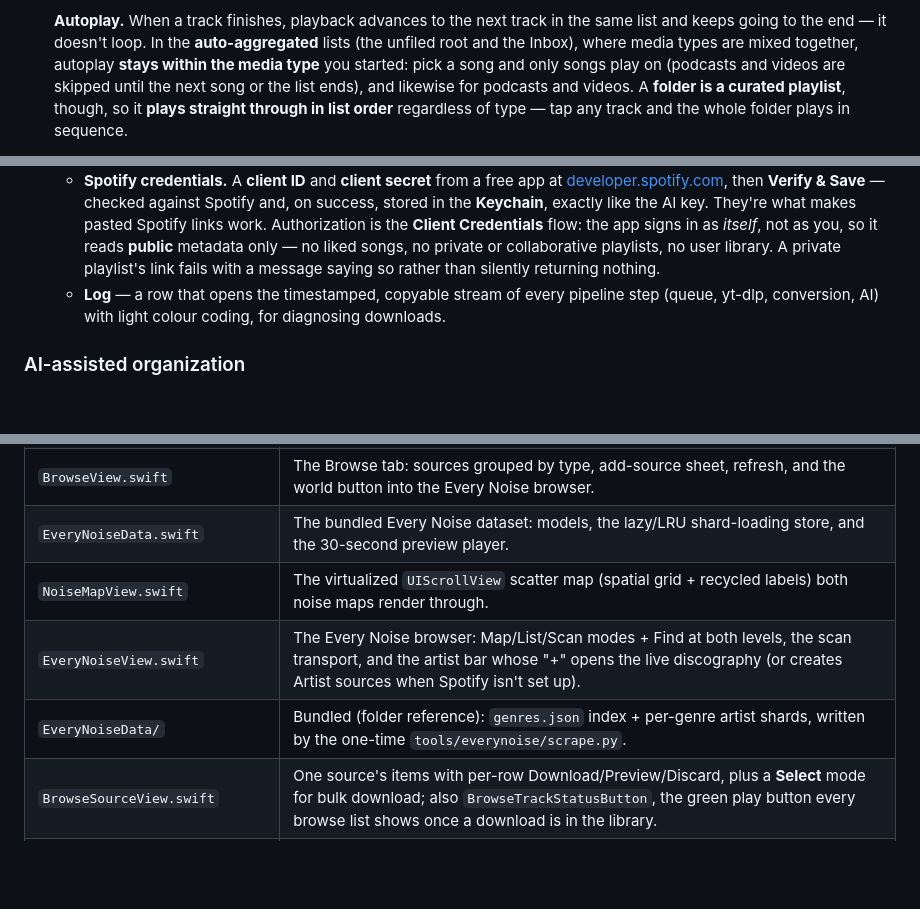
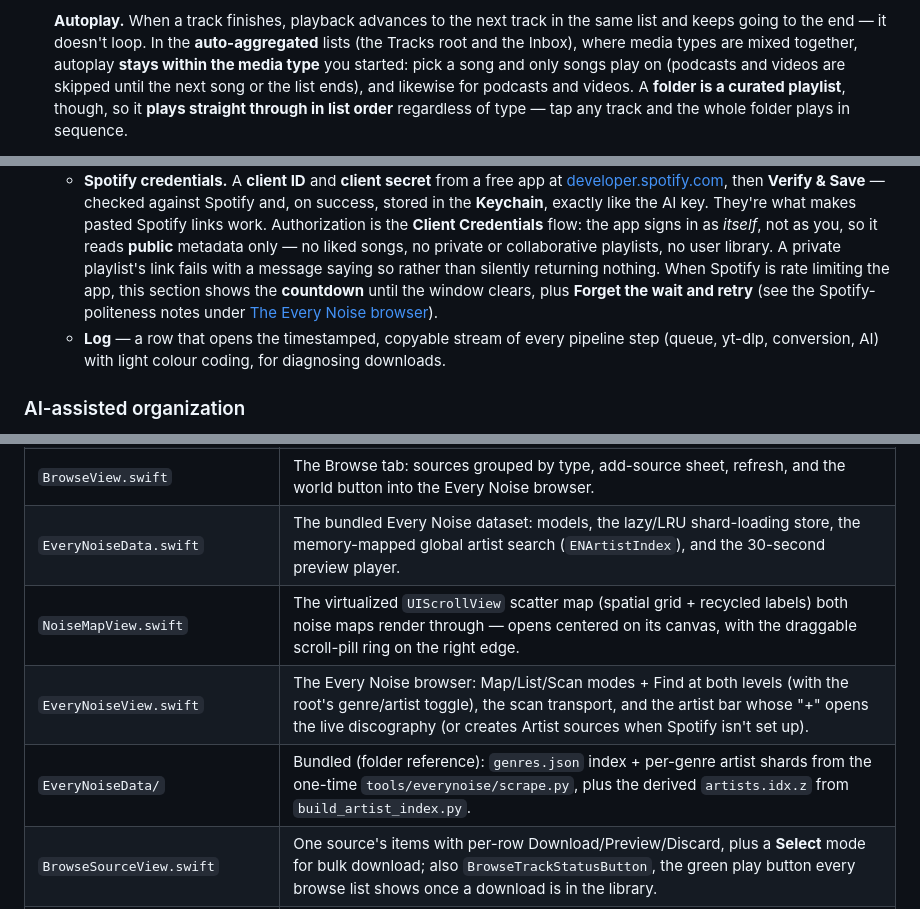
Before and after one commit to laffan/offline-listen, a Markdown page: README.md, 3 parts joined by grey strips. GitHub-like rendering; blank space fills up the shorter version.

Commit message:
README audit: catch the stragglers
The prose sections were updated alongside each change; this sweeps the
spots that lagged — the source-layout table rows for SpotifyClient (rate
limiter, metadata cache, batch reads, derived Top 10), EveryNoiseData
(artist index), NoiseMapView (centered open, scroll pill) and the bundled
EveryNoiseData folder (artists.idx.z); the Settings ▸ Spotify bullet
(rate-limit countdown + Forget the wait); and the autoplay paragraph's
"unfiled root", which the Tracks-shows-everything change had outdated.

Co-Authored-By: Claude Fable 5 <noreply@anthropic.com>
Claude-Session: https://claude.ai/code/session_01URMJcBMjjDVmtCBsXfdV9S

```diff
--- a/README.md
+++ b/README.md
@@ -129,7 +129,7 @@ Five screens (tabs):
 
    **Autoplay.** When a track finishes, playback advances to the next track in
    the same list and keeps going to the end — it doesn't loop. In the
-   **auto-aggregated** lists (the unfiled root and the Inbox), where media types
+   **auto-aggregated** lists (the Tracks root and the Inbox), where media types
    are mixed together, autoplay **stays within the media type** you started: pick
    a song and only songs play on (podcasts and videos are skipped until the next
    song or the list ends), and likewise for podcasts and videos. A **folder is a
@@ -264,7 +264,10 @@ Five screens (tabs):
      in as *itself*, not as you, so it reads **public** metadata only — no liked
      songs, no private or collaborative playlists, no user library. A private
      playlist's link fails with a message saying so rather than silently
-     returning nothing.
+     returning nothing. When Spotify is rate limiting the app, this section
+     shows the **countdown** until the window clears, plus **Forget the wait
+     and retry** (see the Spotify-politeness notes under
+     [The Every Noise browser](#the-every-noise-browser)).
    - **Log** — a row that opens the timestamped, copyable stream of every
      pipeline step (queue, yt-dlp, conversion, AI) with light colour coding, for
      diagnosing downloads.
@@ -823,10 +826,10 @@ URL  ──►  extractor (native / yt-dlp)  ──►  chunked download  ──
 | `DiscographyAgent.swift` | The AI catalogue layout behind Search Discography mode: albums + track names + a Highlights list, one model call, no YouTube work (matching moved into the browser, on demand). |
 | `DiscographyBrowserView.swift` | The shared album-first discography browser — artist header (portrait, name, Learn More bio), cover thumbnails/full art, names first, per-release YouTube search, pinned Top 10 — plus its two catalogue providers (Spotify live / AI layout), the Wikipedia lookup + AI bio sheet, and the Browse-source wrapper that caches the first pass. |
 | `BrowseView.swift` | The Browse tab: sources grouped by type, add-source sheet, refresh, and the world button into the Every Noise browser. |
-| `EveryNoiseData.swift` | The bundled Every Noise dataset: models, the lazy/LRU shard-loading store, and the 30-second preview player. |
-| `NoiseMapView.swift` | The virtualized `UIScrollView` scatter map (spatial grid + recycled labels) both noise maps render through. |
-| `EveryNoiseView.swift` | The Every Noise browser: Map/List/Scan modes + Find at both levels, the scan transport, and the artist bar whose "+" opens the live discography (or creates Artist sources when Spotify isn't set up). |
-| `EveryNoiseData/` | Bundled (folder reference): `genres.json` index + per-genre artist shards, written by the one-time `tools/everynoise/scrape.py`. |
+| `EveryNoiseData.swift` | The bundled Every Noise dataset: models, the lazy/LRU shard-loading store, the memory-mapped global artist search (`ENArtistIndex`), and the 30-second preview player. |
+| `NoiseMapView.swift` | The virtualized `UIScrollView` scatter map (spatial grid + recycled labels) both noise maps render through — opens centered on its canvas, with the draggable scroll-pill ring on the right edge. |
+| `EveryNoiseView.swift` | The Every Noise browser: Map/List/Scan modes + Find at both levels (with the root's genre/artist toggle), the scan transport, and the artist bar whose "+" opens the live discography (or creates Artist sources when Spotify isn't set up). |
+| `EveryNoiseData/` | Bundled (folder reference): `genres.json` index + per-genre artist shards from the one-time `tools/everynoise/scrape.py`, plus the derived `artists.idx.z` from `build_artist_index.py`. |
 | `BrowseSourceView.swift` | One source's items with per-row Download/Preview/Discard, plus a **Select** mode for bulk download; also `BrowseTrackStatusButton`, the green play button every browse list shows once a download is in the library. |
 | `BrowsePreviewView.swift` | The preview modal: pipeline download, mini player, Save/Discard. |
 | `*View.swift` | The five SwiftUI screens (Download, Browse, Library, Player, Settings — which embeds the Log). `PlayerView.swift` also holds the tap-to-seek scrubber and the `MiniPlayerBar` the other tabs inset above the tab bar. |
```
Also changed, not shown: other parts of README.md (+1 -1 lines).
